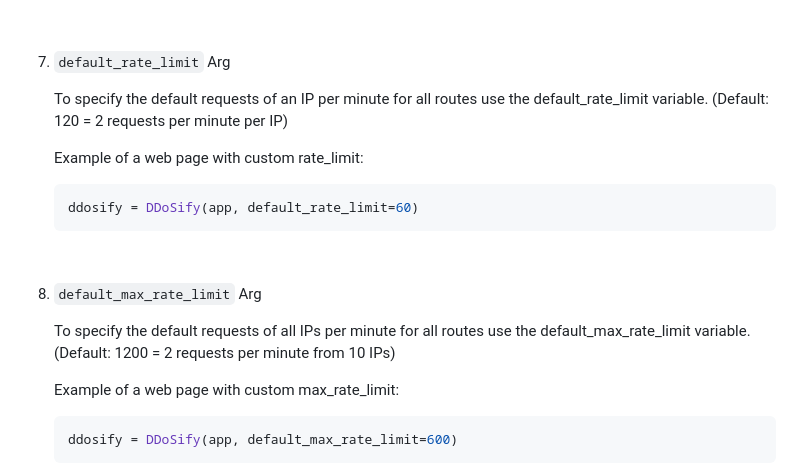
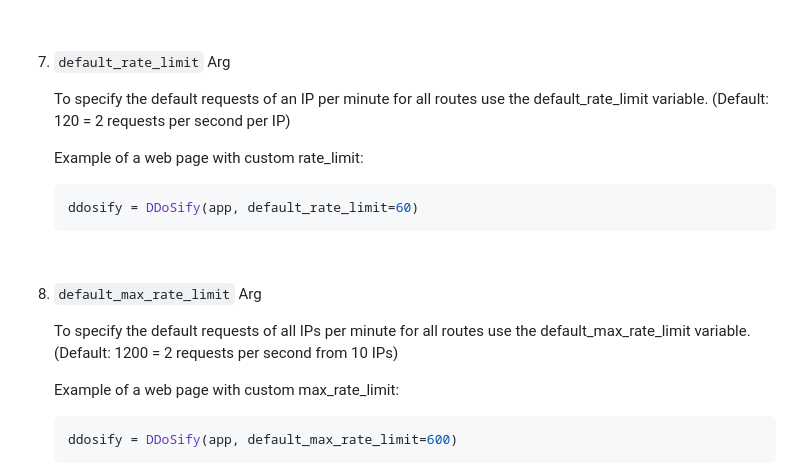
Before and after one commit to tn3w/flask_Captchaify, a Markdown page: README.md, the part around the change. Drawn GitHub-style.

````diff
--- a/README.md
+++ b/README.md
@@ -162,7 +162,7 @@ For more information, see the sample code above.
 
 7. `default_rate_limit` Arg
 
-   To specify the default requests of an IP per minute for all routes use the default_rate_limit variable. (Default: 120 = 2 requests per minute per IP)
+   To specify the default requests of an IP per minute for all routes use the default_rate_limit variable. (Default: 120 = 2 requests per second per IP)
 
    Example of a web page with custom rate_limit:
    ```python
@@ -172,7 +172,7 @@ For more information, see the sample code above.
 
 8. `default_max_rate_limit` Arg
 
-   To specify the default requests of all IPs per minute for all routes use the default_max_rate_limit variable. (Default: 1200 = 2 requests per minute from 10 IPs)
+   To specify the default requests of all IPs per minute for all routes use the default_max_rate_limit variable. (Default: 1200 = 2 requests per second from 10 IPs)
 
    Example of a web page with custom max_rate_limit:
    ```python
````
